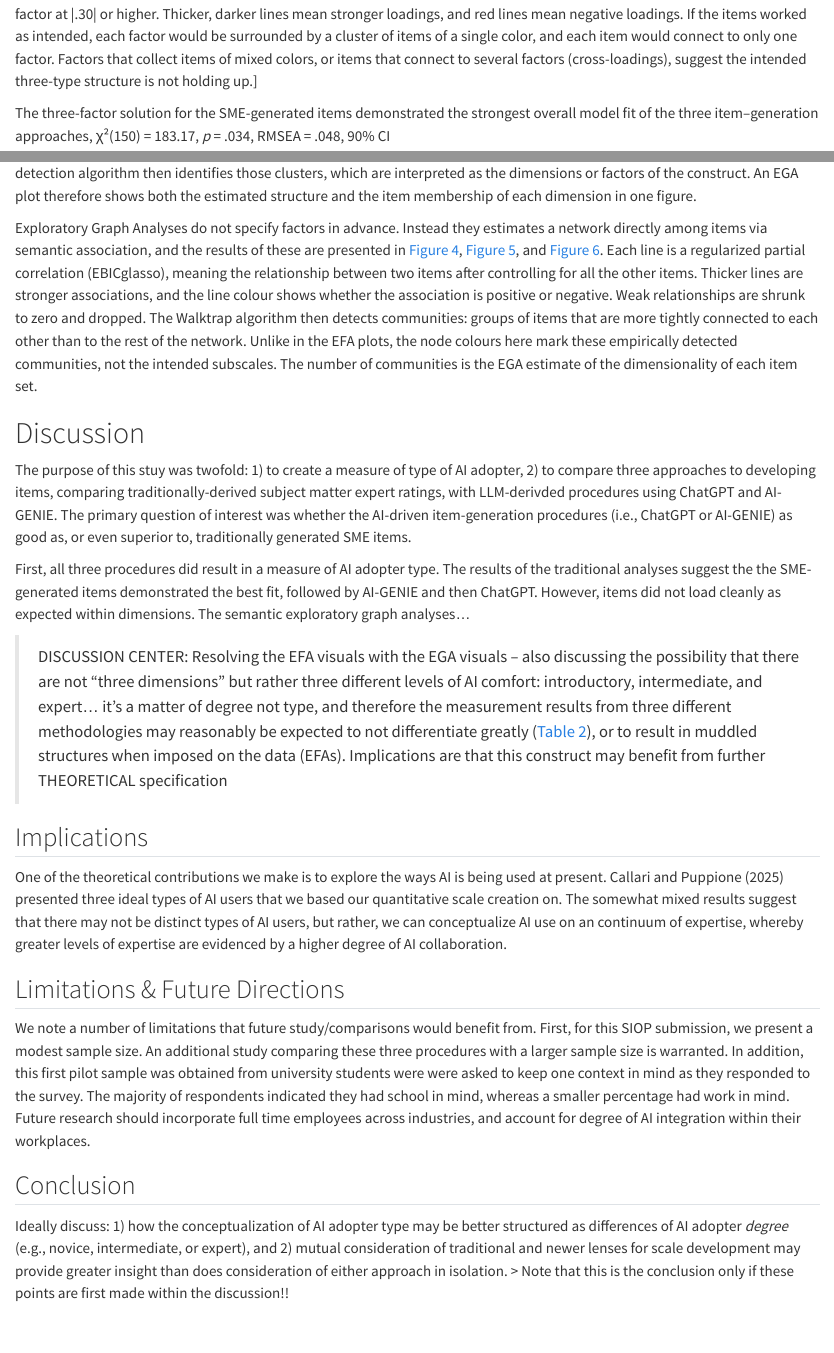
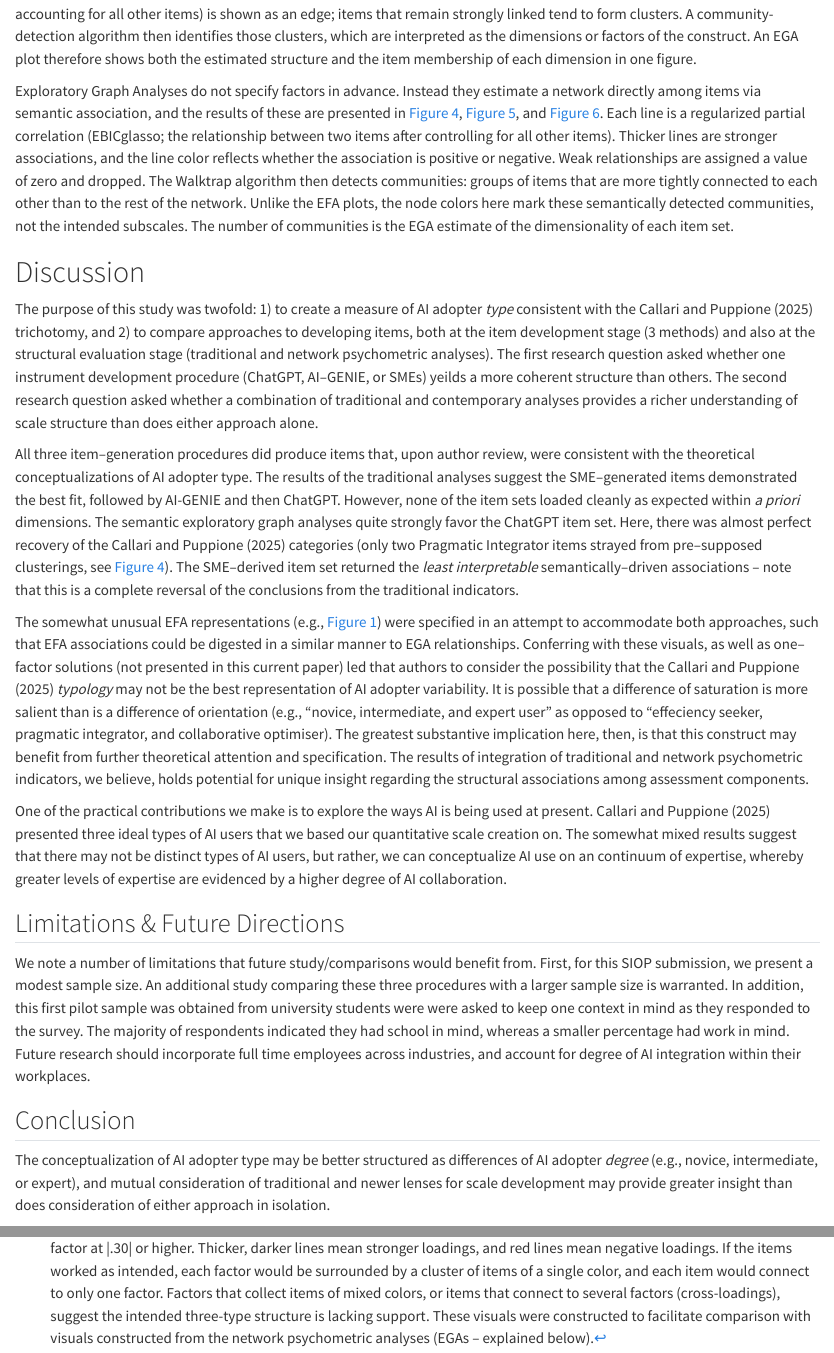
Before and after one commit to jtkulas/AI_JCM, a Quarto document (AI_JCM.qmd): the page in a window 1100 px wide, from 7060 px down before the commit and from 7950 px down after it, and a second part further down, joined at a grey line. Rendered offline with R 4.5, knitr and Pandoc in place of Quarto, with nearby package versions; drawn as R Markdown's standard HTML page in place of the format the file asks for; some code elsewhere in the file could not run offline.

Commit message:
final version(s)

```diff
--- a/AI_JCM.qmd
+++ b/AI_JCM.qmd
@@ -447,7 +447,7 @@ weakest structural evidence (χ²(207) = 347.09, *p* \< .001, RMSEA =
 Factors 1 and 2 were significantly correlated (r\*\* = .48, *p* \< .05),
 while Factor 3 was did not have a significant correlation with Factor 1
 (*r* = -.03) or Factor 2 (*r* = -.15). Visual representation of loadings
-is presented in @fig-net-gpt.[^Each figure shows the results of an exploratory factor analysis as a network. The large grey nodes are the extracted factors. The smaller colored nodes are the survey items, and their color shows which subscale the item was written for: Efficiency Seeking, Pragmatic Integrator or Collaborative Optimiser. A line between an item and a factor means the item loads on that factor at \|.30\| or higher. Thicker, darker lines mean stronger loadings, and red lines mean negative loadings. If the items worked as intended, each factor would be surrounded by a cluster of items of a single color, and each item would connect to only one factor. Factors that collect items of mixed colors, or items that connect to several factors (cross-loadings), suggest the intended three-type structure is not holding up.]
+is presented in @fig-net-gpt.^[Each figure shows the results of an exploratory factor analysis as a network. The large grey nodes are the extracted factors. The smaller colored nodes are the survey items, and their color shows which subscale the item was written for: Efficiency Seeking, Pragmatic Integrator or Collaborative Optimiser. A line between an item and a factor means the item loads on that factor at \|.30\| or higher. Thicker, darker lines mean stronger loadings, and red lines mean negative loadings. If the items worked as intended, each factor would be surrounded by a cluster of items of a single color, and each item would connect to only one factor. Factors that collect items of mixed colors, or items that connect to several factors (cross-loadings), suggest the intended three-type structure is lacking support. These visuals were constructed to facilitate comparison with visuals constructed from the network psychometric analyses (EGAs -- explained below).]
 
 The three-factor solution for the SME-generated items demonstrated the
 strongest overall model fit of the three item--generation approaches,
@@ -531,73 +531,45 @@ Network Psychometrics has provided not merely a newer philosophical lens on psyc
 @borsboom2013network]. Exploratory graph analysis (EGA) is a procedure that, similar to traditional factor analysis, is aimed at discovering how items on a psychological measure group together. Each item is treated as a node, and the strength of the unique association between items (after accounting for all other items) is shown as an edge; items that remain strongly linked tend to form clusters. A community-detection algorithm then identifies those clusters, which are interpreted as the dimensions or factors of the construct. An EGA plot therefore shows both the estimated structure and the item membership of each dimension in one figure.
 
 Exploratory Graph Analyses do not specify factors in advance. Instead
-they estimates a network directly among items via semantic association,
+they estimate a network directly among items via semantic association,
 and the results of these are presented in @fig-ega-gpt, @fig-ega-sme,
 and @fig-ega-genie. Each line is a regularized partial correlation
-(EBICglasso), meaning the relationship between two items after
-controlling for all the other items. Thicker lines are stronger
-associations, and the line colour shows whether the association is
-positive or negative. Weak relationships are shrunk to zero and dropped.
+(EBICglasso; the relationship between two items after
+controlling for all other items). Thicker lines are stronger
+associations, and the line color reflects whether the association is
+positive or negative. Weak relationships are assigned a value of zero and dropped.
 The Walktrap algorithm then detects communities: groups of items that
 are more tightly connected to each other than to the rest of the
-network. Unlike in the EFA plots, the node colours here mark these
-empirically detected communities, not the intended subscales. The number
+network. Unlike the EFA plots, the node colors here mark these
+semantically detected communities, not the intended subscales. The number
 of communities is the EGA estimate of the dimensionality of each item
 set.
 
 # Discussion
 
-The purpose of this stuy was twofold: 1) to create a measure of type of
-AI adopter, 2) to compare three approaches to developing items,
-comparing traditionally-derived subject matter expert ratings, with
-LLM-derivded procedures using ChatGPT and AI-GENIE. The primary question
-of interest was whether the AI-driven item-generation procedures (i.e.,
-ChatGPT or AI-GENIE) as good as, or even superior to, traditionally
-generated SME items.
+The purpose of this study was twofold: 1) to create a measure of AI adopter *type* consistent with the @callari2025meaningful trichotomy, and 2) to compare approaches to developing items,
+both at the item development stage (3 methods) and also at the structural evaluation stage (traditional and network psychometric analyses). The first research question asked whether one instrument development procedure (ChatGPT, AI--GENIE, or SMEs) yeilds a more coherent structure than others. The second research question asked whether a combination of traditional and contemporary analyses provides a richer understanding of scale structure than does either approach alone.
 
-First, all three procedures did result in a measure of AI adopter type.
-The results of the traditional analyses suggest the the SME-generated
+All three item--generation procedures did produce items that, upon author review, were consistent with the theoretical conceptualizations of AI adopter type.
+The results of the traditional analyses suggest the  SME--generated
 items demonstrated the best fit, followed by AI-GENIE and then ChatGPT.
-However, items did not load cleanly as expected within dimensions. The
-semantic exploratory graph analyses...
+However, none of the item sets loaded cleanly as expected within *a priori* dimensions. The
+semantic exploratory graph analyses quite strongly favor the ChatGPT item set. Here, there was almost perfect recovery of the @callari2025meaningful categories (only two Pragmatic Integrator items strayed from pre--supposed clusterings, see @fig-ega-gpt). The SME--derived item set returned the *least interpretable* semantically--driven associations -- note that this is a complete reversal of the conclusions from the traditional indicators.
 
-> DISCUSSION CENTER: Resolving the EFA visuals with the EGA visuals --
-> also discussing the possibility that there are not "three dimensions"
-> but rather three different levels of AI comfort: introductory,
-> intermediate, and expert... it's a matter of degree not type, and
-> therefore the measurement results from three different methodologies
-> may reasonably be expected to not differentiate greatly (@tbl-corrs),
-> or to result in muddled structures when imposed on the data (EFAs).
-> Implications are that this construct may benefit from further
-> THEORETICAL specification
+The somewhat unusual EFA representations (e.g., @fig-net-gpt) were specified in an attempt to accommodate both approaches, such that EFA associations could be digested in a similar manner to EGA relationships. Conferring with these visuals, as well as one--factor solutions (not presented in this current paper) led that authors to consider the possibility that the @callari2025meaningful *typology* may not be the best representation of AI adopter variability. It is possible that a difference of saturation is more salient than is a difference of orientation (e.g., "novice, intermediate, and expert user" as opposed to "effeciency seeker, pragmatic integrator, and collaborative optimiser). The greatest substantive implication here, then, is that this construct may benefit from further theoretical attention and specification. The results of integration of traditional and network psychometric indicators, we believe, holds potential for unique insight regarding the structural associations among assessment components.
 
-## Implications
-
-One of the theoretical contributions we make is to explore the ways AI
-is being used at present. @callari2025meaningful presented three ideal
-types of AI users that we based our quantitative scale creation on. The
-somewhat mixed results suggest that there may not be distinct types of
-AI users, but rather, we can conceptualize AI use on an continuum of
-expertise, whereby greater levels of expertise are evidenced by a higher
-degree of AI collaboration.
+One of the practical contributions we make is to explore the ways AI is being used at present. @callari2025meaningful presented three ideal
+types of AI users that we based our quantitative scale creation on. The somewhat mixed results suggest that there may not be distinct types of AI users, but rather, we can conceptualize AI use on an continuum of expertise, whereby greater levels of expertise are evidenced by a higher degree of AI collaboration.
 
 ## Limitations & Future Directions
 
-We note a number of limitations that future study/comparisons would
-benefit from. First, for this SIOP submission, we present a modest
-sample size. An additional study comparing these three procedures with a
-larger sample size is warranted. In addition, this first pilot sample
-was obtained from university students were were asked to keep one
-context in mind as they responded to the survey. The majority of
-respondents indicated they had school in mind, whereas a smaller
-percentage had work in mind. Future research should incorporate full
-time employees across industries, and account for degree of AI
-integration within their workplaces.
+We note a number of limitations that future study/comparisons would benefit from. First, for this SIOP submission, we present a modest sample size. An additional study comparing these three procedures with a
+larger sample size is warranted. In addition, this first pilot sample was obtained from university students were were asked to keep one context in mind as they responded to the survey. The majority of respondents indicated they had school in mind, whereas a smaller percentage had work in mind. Future research should incorporate full
+time employees across industries, and account for degree of AI integration within their workplaces.
 
 ## Conclusion
 
-Ideally discuss: 1) how the conceptualization of AI adopter type may be better structured as differences of AI adopter *degree* (e.g., novice, intermediate, or expert), and 2) mutual consideration of traditional and newer lenses for scale development may provide greater insight than does consideration of either approach in isolation.
-> Note that this is the conclusion only if these points are first made within the discussion!!
+The conceptualization of AI adopter type may be better structured as differences of AI adopter *degree* (e.g., novice, intermediate, or expert), and mutual consideration of traditional and newer lenses for scale development may provide greater insight than does consideration of either approach in isolation.
 
 # References
 
```
Also changed, not shown: 2 other files.
